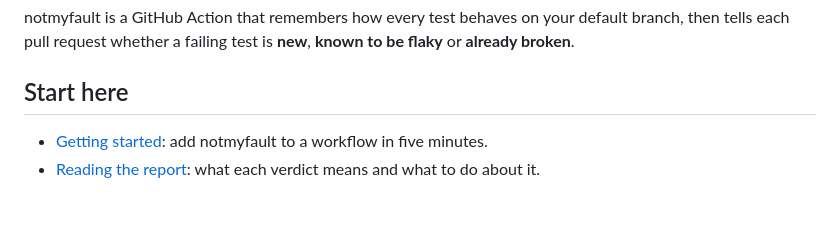
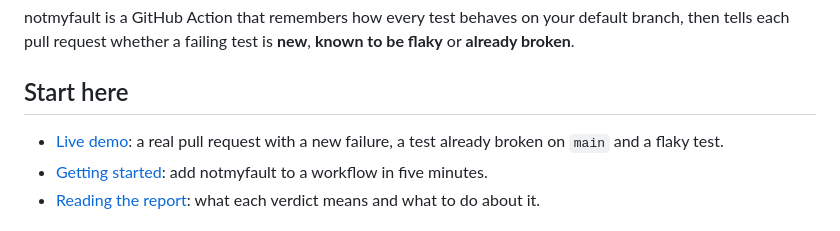
Before and after one commit to actions-marketplace-validations/tashikomaaa_notmyfault, a Markdown page: docs/README.md, the part around the change. Rendered like a GitHub page.

```diff
--- a/docs/README.md
+++ b/docs/README.md
@@ -4,6 +4,7 @@ notmyfault is a GitHub Action that remembers how every test behaves on your defa
 
 ## Start here
 
+- [Live demo](https://github.com/tashikomaaa/notmyfault-demo/pull/1): a real pull request with a new failure, a test already broken on `main` and a flaky test.
 - [Getting started](getting-started.md): add notmyfault to a workflow in five minutes.
 - [Reading the report](verdicts.md): what each verdict means and what to do about it.
 
```
Also changed, not shown: CHANGELOG.md (+4 -0 lines), README.md (+12 -14 lines), docs/assets/pr-comment-dark.png (added), docs/assets/pr-comment-light.png (added).
